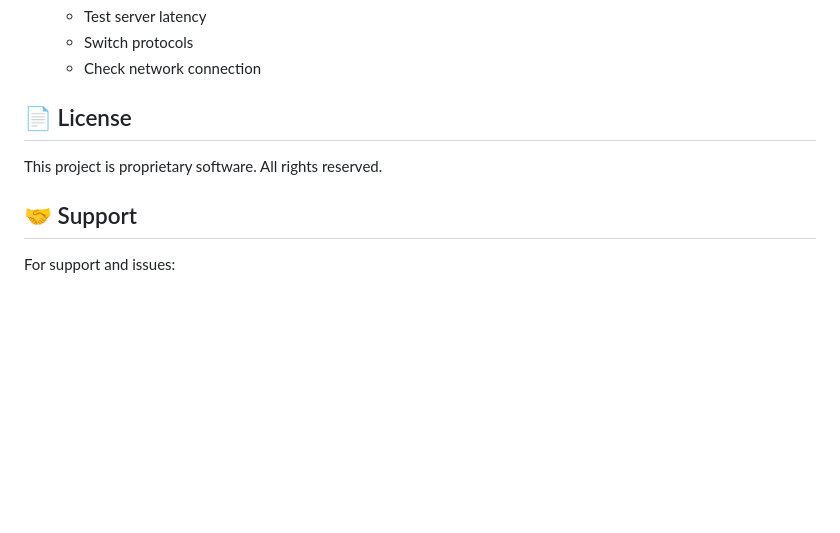
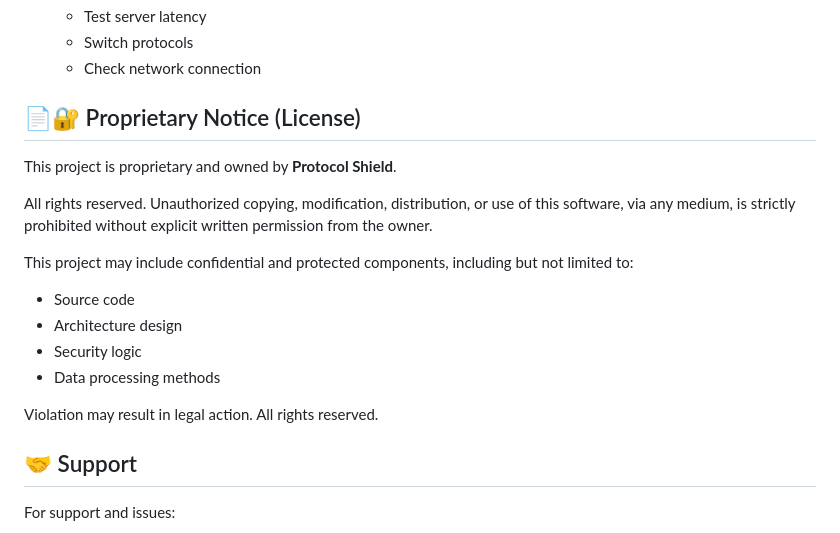
Before and after one commit to ProtocolShield/safenetvpn, a Markdown page: README.md, the part around the change. Drawn GitHub-style; blank space fills up the shorter version.

```diff
--- a/README.md
+++ b/README.md
@@ -290,9 +290,19 @@ flutter build linux --release
    - Switch protocols
    - Check network connection
 
-## 📄 License
+## 📄🔐 Proprietary Notice (License)
 
-This project is proprietary software. All rights reserved.
+This project is proprietary and owned by **Protocol Shield**.
+
+All rights reserved. Unauthorized copying, modification, distribution, or use of this software, via any medium, is strictly prohibited without explicit written permission from the owner.
+
+This project may include confidential and protected components, including but not limited to:
+- Source code
+- Architecture design
+- Security logic
+- Data processing methods
+
+Violation may result in legal action. All rights reserved.
 
 ## 🤝 Support
 
```
